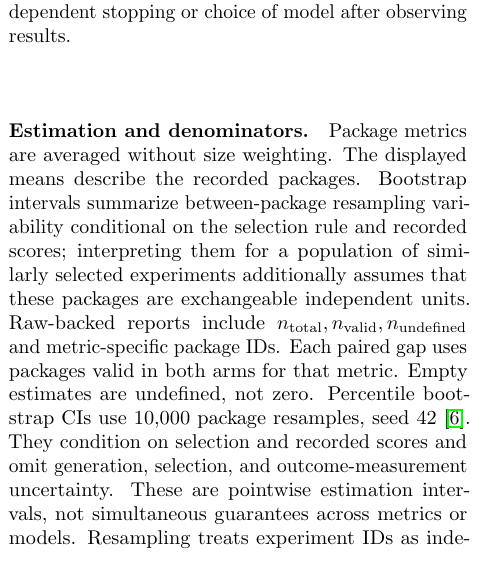
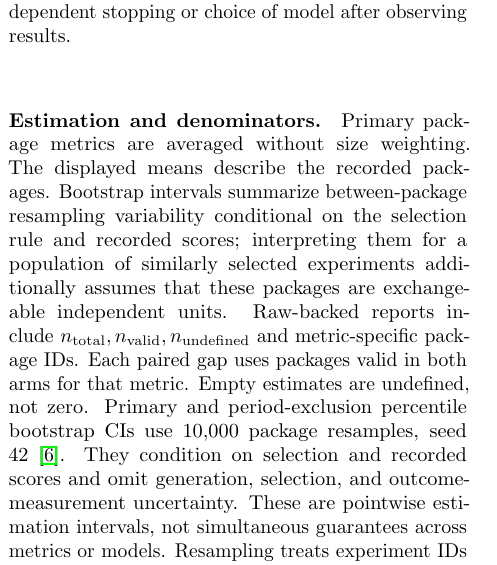
Before and after one commit to alemaiorano/sim-to-real-validity, a LaTeX paper (latex/main.tex, which reads latex/sections/05-setup.tex): part of one column of page 4 of 14, cut so that both start at the same text. Compiled offline with pdfLaTeX.

Commit message:
paper: scope bootstrap iteration count to primary and period analyses

```diff
--- a/latex/sections/05-setup.tex
+++ b/latex/sections/05-setup.tex
@@ -84,13 +84,13 @@ The fixed cohort closes before inspecting comparative performance;
 there is no outcome-dependent stopping or choice of model after observing results.
 
 \paragraph{Estimation and denominators.}
-Package metrics are averaged without size weighting. The displayed means describe the recorded
+Primary package metrics are averaged without size weighting. The displayed means describe the recorded
 packages. Bootstrap intervals summarize between-package resampling variability conditional on
 the selection rule and recorded scores; interpreting them for a population of similarly selected
 experiments additionally assumes that these packages are exchangeable independent units. Raw-backed reports include
 $n_{\mathrm{total}},n_{\mathrm{valid}},n_{\mathrm{undefined}}$ and metric-specific package IDs.
 Each paired gap uses packages valid in both arms for that metric. Empty estimates are undefined,
-not zero. Percentile bootstrap CIs use $10{,}000$ package resamples, seed $42$
+not zero. Primary and period-exclusion percentile bootstrap CIs use $10{,}000$ package resamples, seed $42$
 \citep{efron1979bootstrap}. They condition on selection and recorded scores and omit generation,
 selection, and outcome-measurement uncertainty. These are pointwise estimation intervals, not
 simultaneous guarantees across metrics or models. Resampling treats experiment IDs as independent
```
Also changed, not shown: latex/main.pdf, 4 other files.
